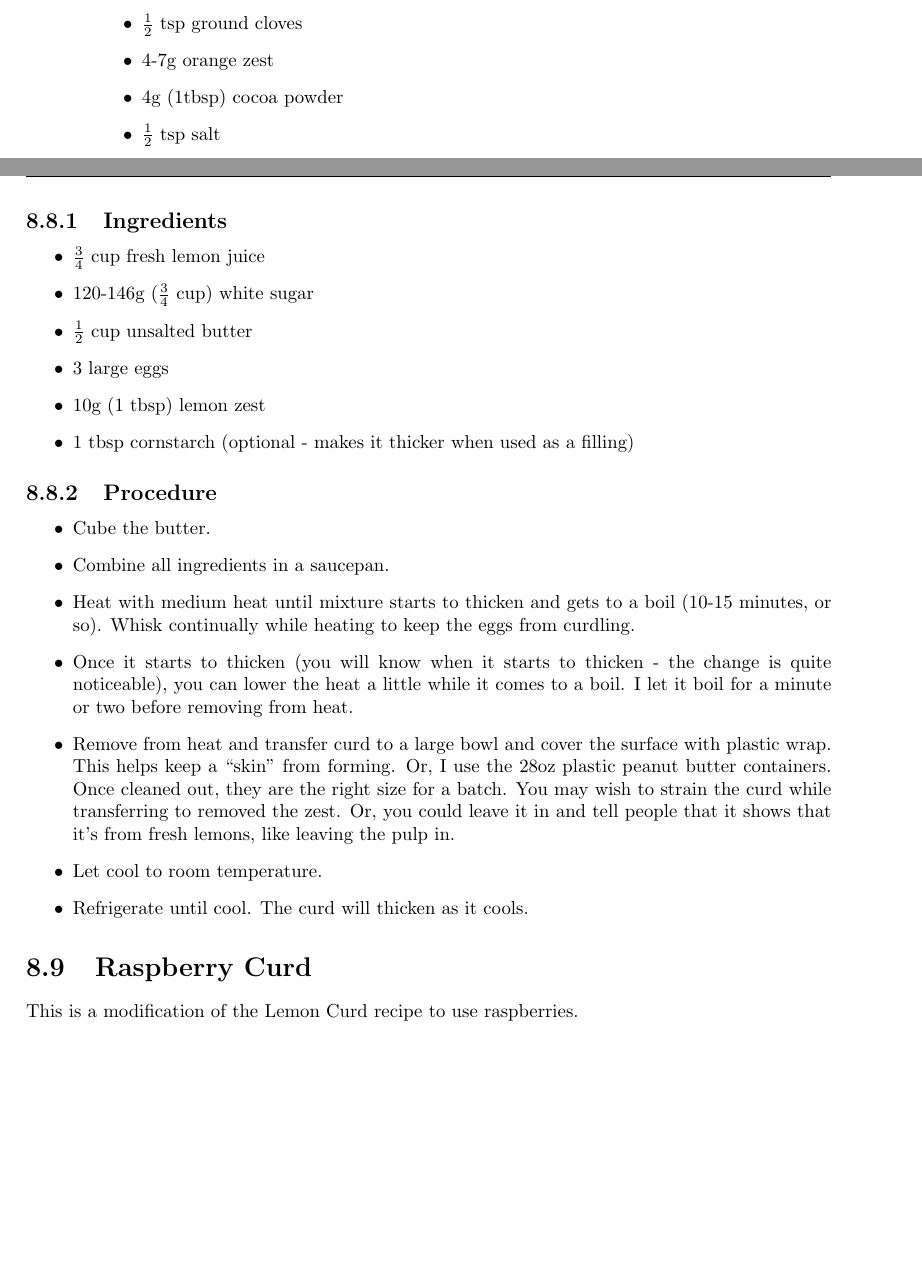
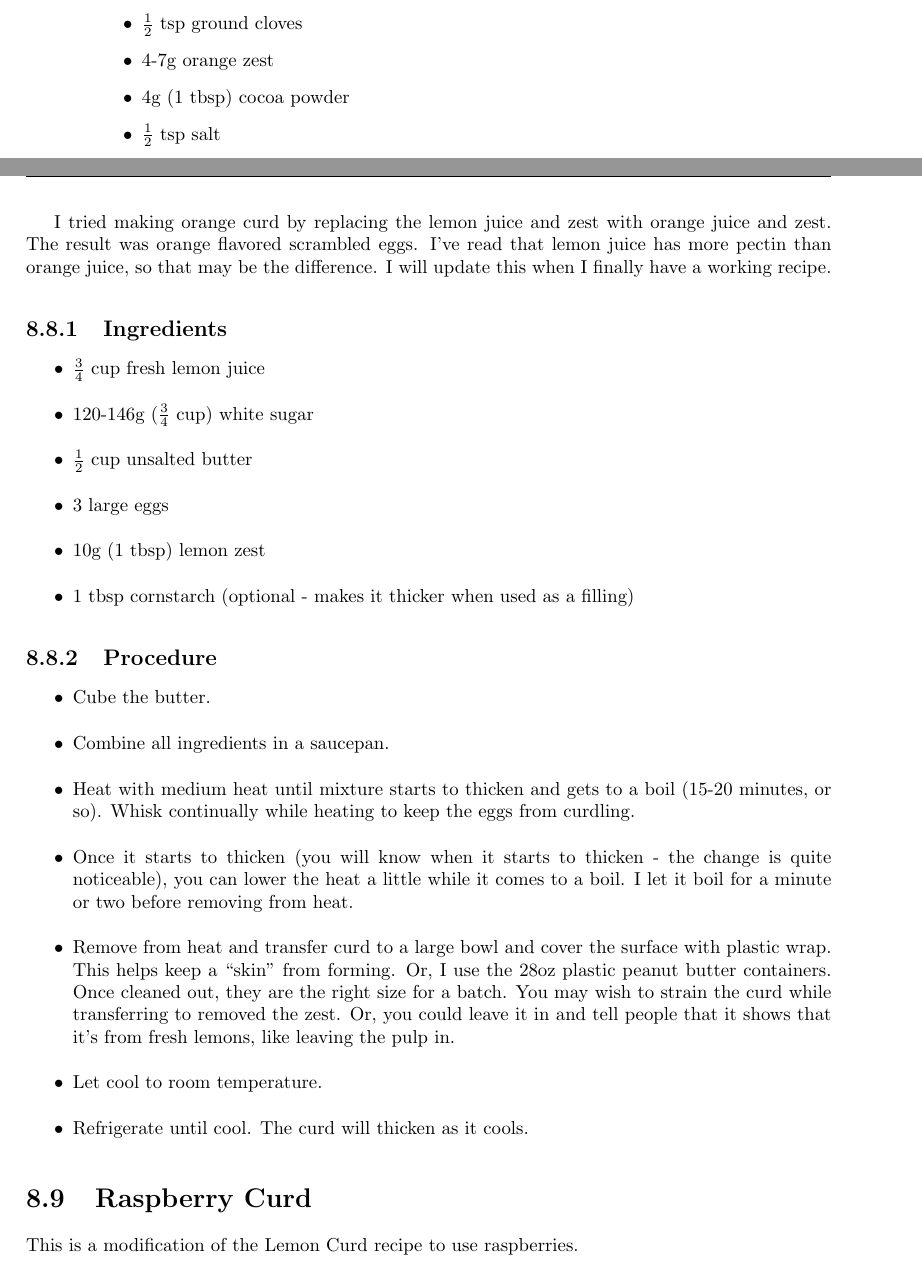
Before and after one commit to BrentSeidel/Recipes, a LaTeX thesis (CookBook.tex): two parts of pages 24 and 39 of 46 before the commit and two parts of pages 24 and 39 of 47 after it, joined at a grey line, cut so that both start at the same text, the shorter picture padded with empty space. Compiled offline with pdfLaTeX.

Commit message:
Add note about orange curd.

```diff
--- a/CookBook.tex
+++ b/CookBook.tex
@@ -495,7 +495,7 @@ I made gingerbread once, but neglected to save the recipe.  So, I am trying agai
   \item 4g (1 tbsp) ground ginger
   \item $\frac{1}{2}$ tsp ground cloves
   \item 4-7g orange zest
-  \item 4g (1tbsp) cocoa powder
+  \item 4g (1 tbsp) cocoa powder
   \item $\frac{1}{2}$ tsp salt
   \item 12 tbsp butter (or margarine) chopped into little pieces (I keep my butter and margarine in the freezer because many other recipes need it that way.  It may not be needed for this one)
   \item $\frac{3}{4}$ cup dark molasses
@@ -897,6 +897,8 @@ This is based on an easy recipe that I found online.  It doesn't require separat
 
 I've tried mixing some lime juice and lime zest in with the lemon juice and lemon zest with good results.  Some time, I will try using orange juice and orange zest. I've also been reducing the amount of sugar as I like things tart.  It's a matter of taste, so experiment and find out what tastes good to you.  It can also be frozen and thawed for use later.
 
+I tried making orange curd by replacing the lemon juice and zest with orange juice and zest.  The result was orange flavored scrambled eggs.  I've read that lemon juice has more pectin than orange juice, so that may be the difference.  I will update this when I finally have a working recipe.
+
 \subsection{Ingredients}
 \begin{itemize}
   \item $\frac{3}{4}$ cup fresh lemon juice
@@ -911,7 +913,7 @@ I've tried mixing some lime juice and lime zest in with the lemon juice and lemo
 \begin{itemize}
   \item Cube the butter.
   \item Combine all ingredients in a saucepan.
-  \item Heat with medium heat until mixture starts to thicken and gets to a boil (10-15 minutes, or so).  Whisk continually while heating to keep the eggs from curdling.
+  \item Heat with medium heat until mixture starts to thicken and gets to a boil (15-20 minutes, or so).  Whisk continually while heating to keep the eggs from curdling.
   \item Once it starts to thicken (you will know when it starts to thicken - the change is quite noticeable), you can lower the heat a little while it comes to a boil.  I let it boil for a minute or two before removing from heat.
   \item Remove from heat and transfer curd to a large bowl and cover the surface with plastic wrap.  This helps keep a ``skin'' from forming.  Or, I use the 28oz plastic peanut butter containers.  Once cleaned out, they are the right size for a batch.  You may wish to strain the curd while transferring to removed the zest.  Or, you could leave it in and tell people that it shows that it's from fresh lemons, like leaving the pulp in.
   \item Let cool to room temperature.
```
Also changed, not shown: CookBook.pdf.
